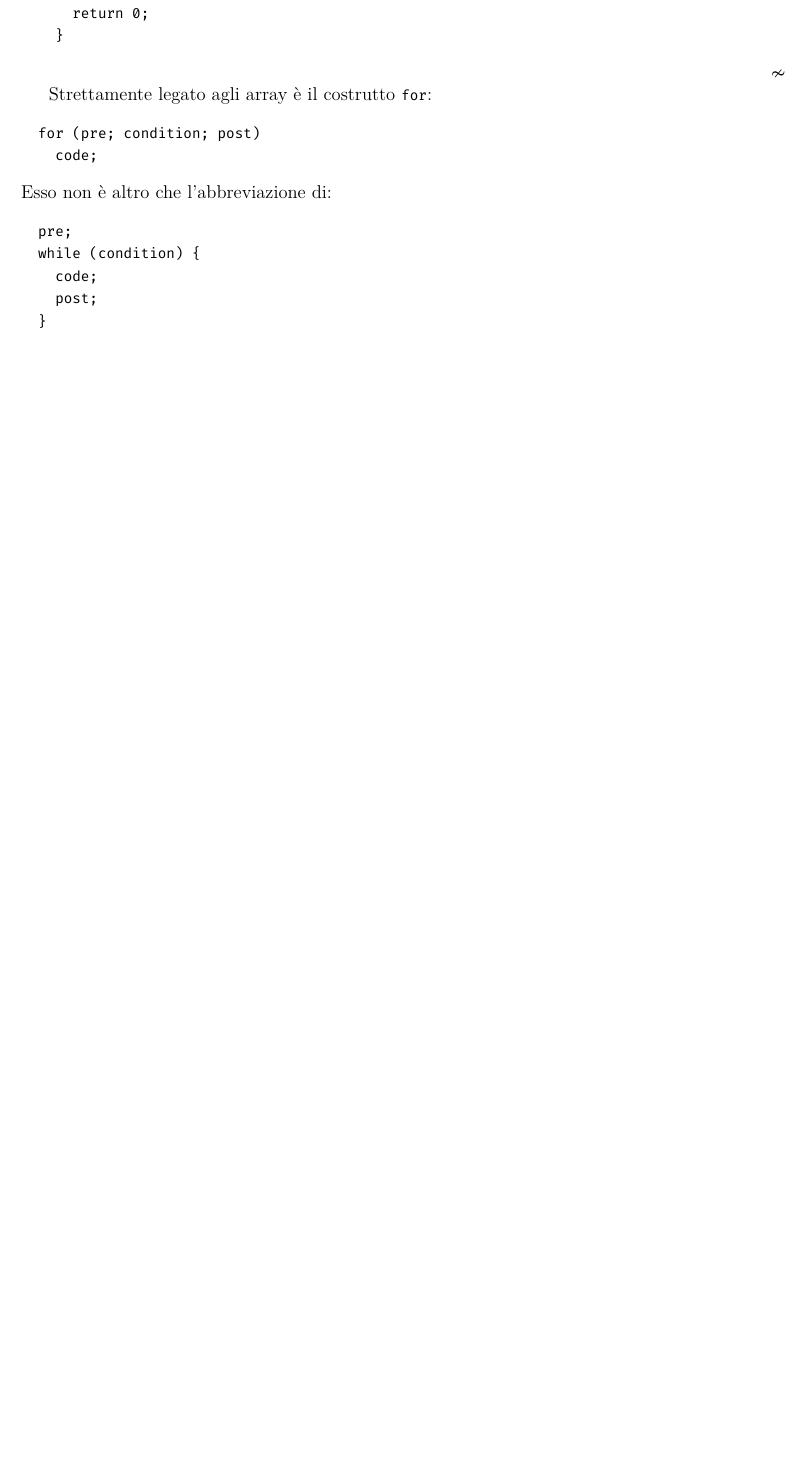
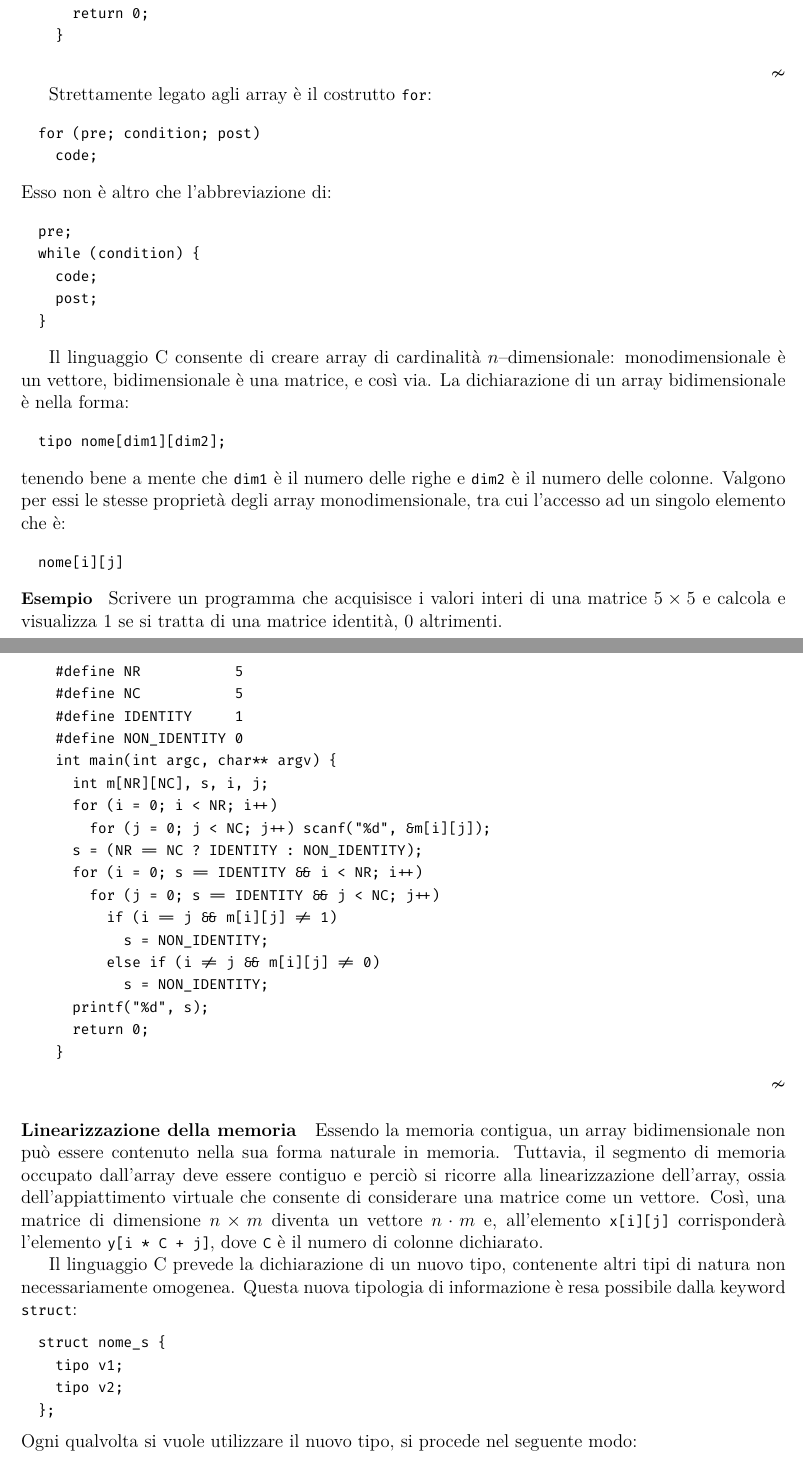
Before and after one commit to BanfiTommasoFelice/polimi, a LaTeX document (fi/teoria/fi.tex, which reads fi/teoria/02.tex): part of page 14 of 14 before the commit and two parts of pages 14 and 15 of 16 after it, the two joined at a grey line, cut so that both start at the same text, the shorter picture padded with empty space. Compiled offline with XeLaTeX.

Commit message:
aggiunta lezione fi del 07/10/2022

```diff
--- a/fi/teoria/02.tex
+++ b/fi/teoria/02.tex
@@ -532,3 +532,51 @@ Esso non è altro che l'abbreviazione di:
     post;
   }
 \end{verbatim}
+
+Il linguaggio C consente di creare array di cardinalità $n$--dimensionale: monodimensionale è un vettore, bidimensionale è una matrice, e così via.
+La dichiarazione di un array bidimensionale è nella forma:
+\begin{verbatim}
+  tipo nome[dim1][dim2];
+\end{verbatim}
+tenendo bene a mente che \verb|dim1| è il numero delle righe e \verb|dim2| è il numero delle colonne.
+Valgono per essi le stesse proprietà degli array monodimensionale, tra cui l'accesso ad un singolo elemento che è:
+\begin{verbatim}
+  nome[i][j]
+\end{verbatim}
+
+\begin{example}
+  Scrivere un programma che acquisisce i valori interi di una matrice $5\times 5$ e calcola e visualizza 1 se si tratta di una matrice identità, 0 altrimenti.
+  \begin{verbatim}
+    #define NR           5
+    #define NC           5
+    #define IDENTITY     1
+    #define NON_IDENTITY 0
+    int main(int argc, char** argv) {
+      int m[NR][NC], s, i, j;
+      for (i = 0; i < NR; i++)
+        for (j = 0; j < NC; j++) scanf("%d", &m[i][j]);
+      s = (NR == NC ? IDENTITY : NON_IDENTITY);
+      for (i = 0; s == IDENTITY && i < NR; i++)
+        for (j = 0; s == IDENTITY && j < NC; j++)
+          if (i == j && m[i][j] != 1)
+            s = NON_IDENTITY;
+          else if (i != j && m[i][j] != 0)
+            s = NON_IDENTITY;
+      printf("%d", s);
+      return 0;
+    }\end{verbatim}
+\end{example}
+
+\paragraph*{Linearizzazione della memoria}
+
+Essendo la memoria contigua, un array bidimensionale non può essere contenuto nella sua forma naturale in memoria. Tuttavia, il segmento di memoria occupato dall'array deve essere contiguo e perciò si ricorre alla linearizzazione dell'array, ossia dell'appiattimento virtuale che consente di considerare una matrice come un vettore. Così, una matrice di dimensione $n\times m$ diventa un vettore $n\cdot m$ e, all'elemento \verb|x[i][j]| corrisponderà l'elemento \verb|y[i * C + j]|, dove \verb|C| è il numero di colonne dichiarato.
+
+Il linguaggio C prevede la dichiarazione di un nuovo tipo, contenente altri tipi di natura non necessariamente omogenea. Questa nuova tipologia di informazione è resa possibile dalla keyword \verb|struct|:
+\begin{verbatim}
+  struct nome_s {
+    tipo v1;
+    tipo v2;
+  };
+\end{verbatim}
+Ogni qualvolta si vuole utilizzare il nuovo tipo, si procede nel seguente modo:
+\begin{verbatim}
@@ -534,0 +603 @@ Esso non è altro che l'abbreviazione di:
+\begin{verbatim}
```
Also changed, not shown: fi/teoria/02.tex (37 more changed lines).
